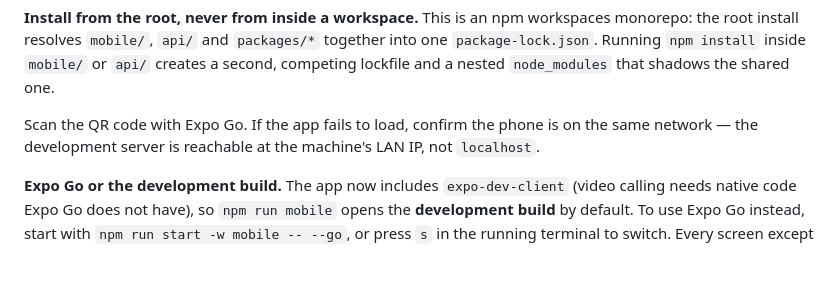
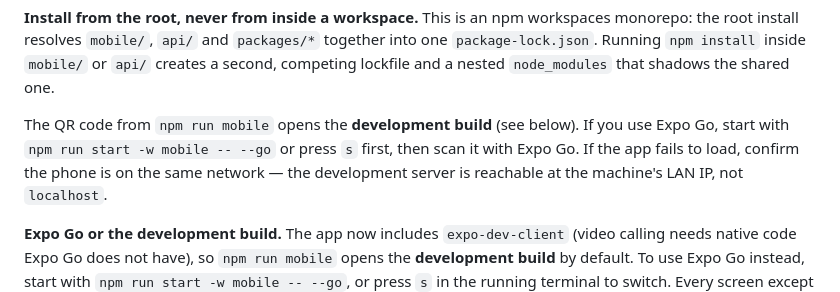
Before and after one commit to AmzalFoumi/farm-pool, a Markdown page: README.md, the part around the change. GitHub-like rendering; blank space fills up the shorter version.

```diff
--- a/README.md
+++ b/README.md
@@ -47,7 +47,8 @@ root install resolves `mobile/`, `api/` and `packages/*` together into one `pack
 Running `npm install` inside `mobile/` or `api/` creates a second, competing lockfile and a nested
 `node_modules` that shadows the shared one.
 
-Scan the QR code with Expo Go. If the app fails to load, confirm the phone is on the same network —
+The QR code from `npm run mobile` opens the **development build** (see below). If you use Expo Go,
+start with `npm run start -w mobile -- --go` or press `s` first, then scan it with Expo Go. If the app fails to load, confirm the phone is on the same network —
 the development server is reachable at the machine's LAN IP, not `localhost`.
 
 **Expo Go or the development build.** The app now includes `expo-dev-client` (video calling needs
```
Also changed, not shown: .plans/development-build/README.md (+23 -7 lines), mobile/README.md (+1 -1 lines).
